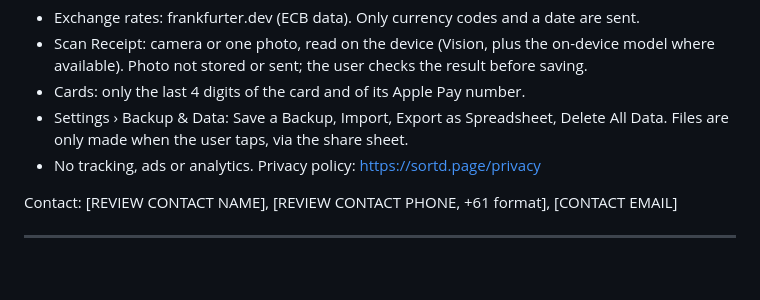
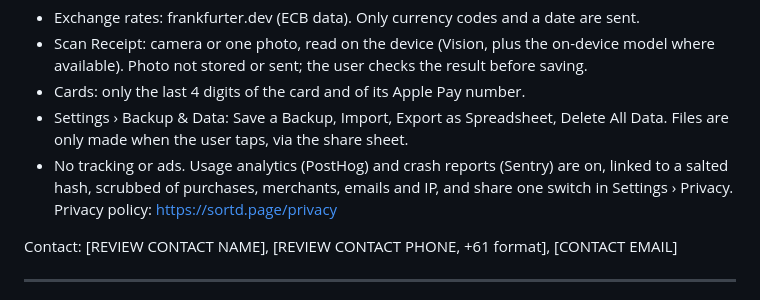
Before and after one commit to kameshraj912/sortd, a Markdown page: docs/AppReviewNotes.md, the part around the change. Rendered like a GitHub page; blank space fills up the shorter version.

```diff
--- a/docs/AppReviewNotes.md
+++ b/docs/AppReviewNotes.md
@@ -55,7 +55,9 @@ Test account: [TEST GMAIL ADDRESS] / [TEST GMAIL PASSWORD]
 - Cards: only the last 4 digits of the card and of its Apple Pay number.
 - Settings › Backup & Data: Save a Backup, Import, Export as Spreadsheet, Delete All Data. Files
   are only made when the user taps, via the share sheet.
-- No tracking, ads or analytics. Privacy policy: https://sortd.page/privacy
+- No tracking or ads. Usage analytics (PostHog) and crash reports (Sentry) are on, linked to a
+  salted hash, scrubbed of purchases, merchants, emails and IP, and share one switch in
+  Settings › Privacy. Privacy policy: https://sortd.page/privacy
 
 Contact: [REVIEW CONTACT NAME], [REVIEW CONTACT PHONE, +61 format], [CONTACT EMAIL]
 
```
Also changed, not shown: docs/AppStoreChecklist.md (+20 -14 lines).
